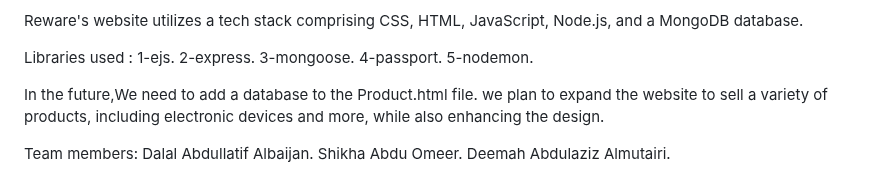
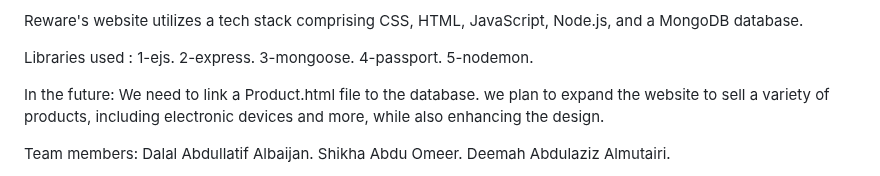
Before and after one commit to SH1kha1/reWear, a Markdown page: README.md, the part around the change. Rendered like a GitHub page.

```diff
--- a/README.md
+++ b/README.md
@@ -29,7 +29,8 @@ Libraries used :
 
 
 
-In the future,We need to add a database to the Product.html file. we plan to expand the website to sell a variety of products, including electronic devices and more, while also enhancing the design.
+In the future: We need to link a Product.html file to the database.
+we plan to expand the website to sell a variety of products, including electronic devices and more, while also enhancing the design.
 
 Team members:
 Dalal Abdullatif Albaijan.
```
